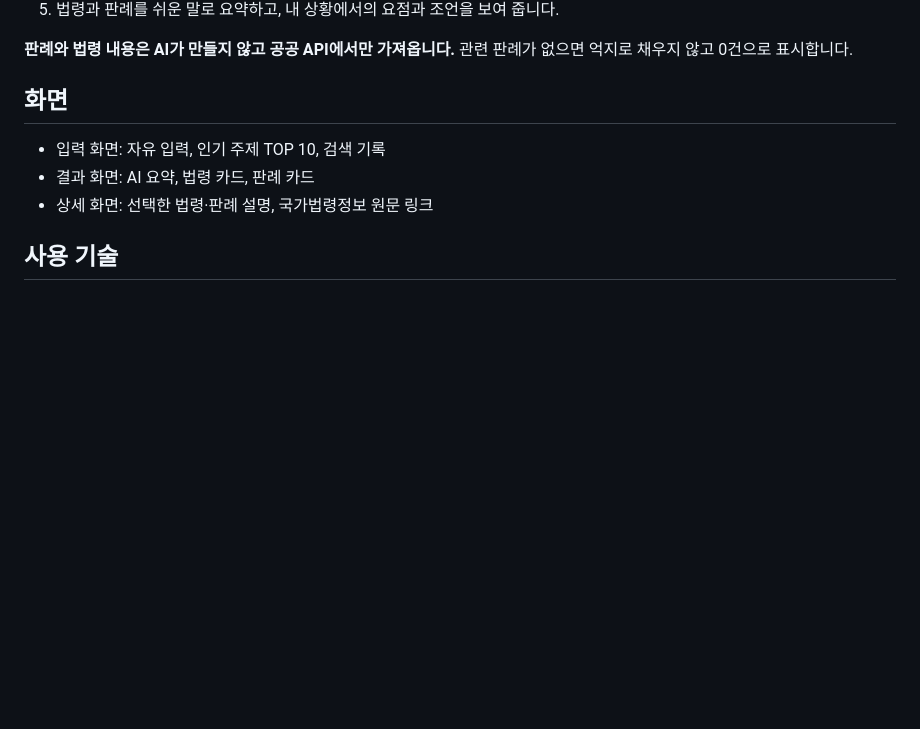
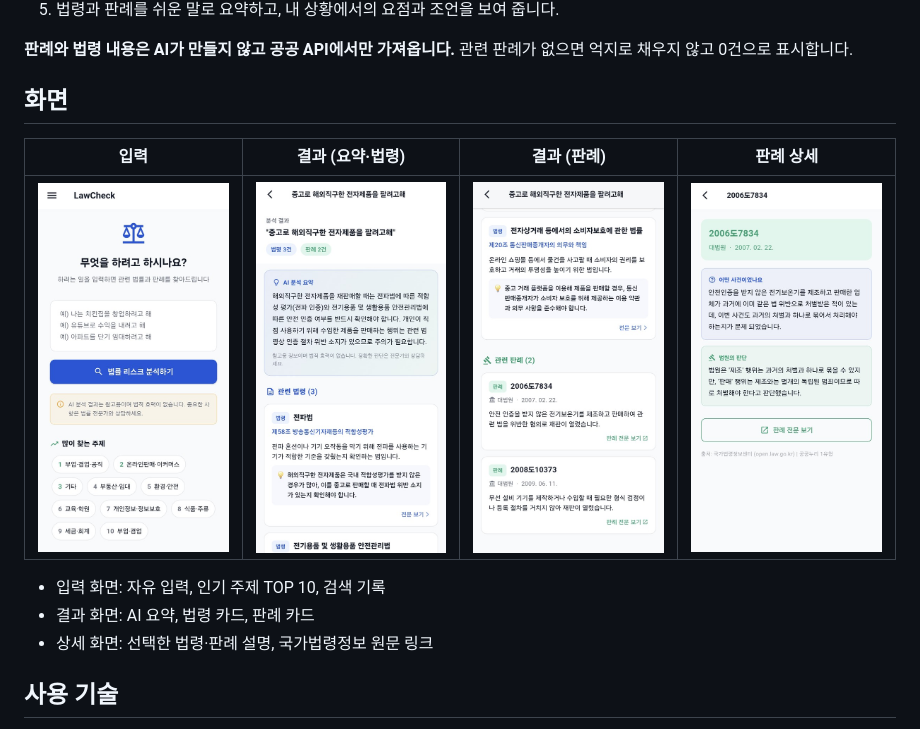
Before and after one commit to leeduram/lawcheck, a Markdown page: README.md, the part around the change. Rendered like a GitHub page; pictures changed too: screenshots/cases.jpg (added), screenshots/detail.jpg (added), screenshots/main.jpg (added); blank space fills up the shorter version.

Commit message:
화면 사진 추가

```diff
--- a/README.md
+++ b/README.md
@@ -20,6 +20,10 @@
 **판례와 법령 내용은 AI가 만들지 않고 공공 API에서만 가져옵니다.** 관련 판례가 없으면 억지로 채우지 않고 0건으로 표시합니다.
 
 ## 화면
+
+| 입력 | 결과 (요약·법령) | 결과 (판례) | 판례 상세 |
+|---|---|---|---|
+| <img src="screenshots/main.jpg" width="200"> | <img src="screenshots/result.jpg" width="200"> | <img src="screenshots/cases.jpg" width="200"> | <img src="screenshots/detail.jpg" width="200"> |
 
 - 입력 화면: 자유 입력, 인기 주제 TOP 10, 검색 기록
 - 결과 화면: AI 요약, 법령 카드, 판례 카드
```
